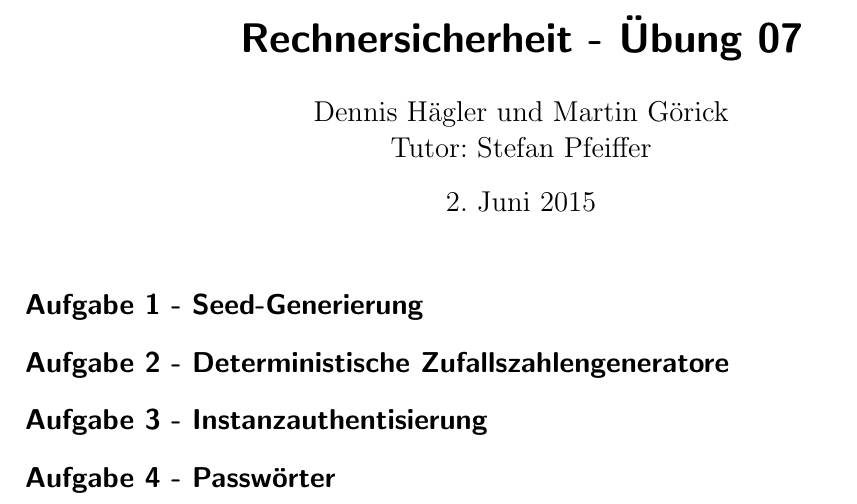
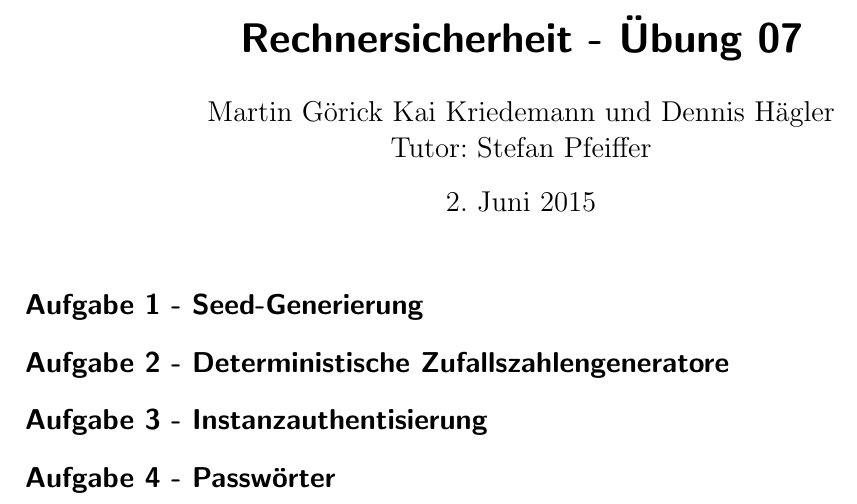
Before and after one commit to DenniJensen/Rechnersicherheit, a LaTeX problem sheet (uebungen/ueb07/07.tex): part of the page, cut so that both start at the same text. Compiled offline with pdfLaTeX.

Commit message:
add new member

```diff
--- a/uebungen/ueb07/07.tex
+++ b/uebungen/ueb07/07.tex
@@ -106,7 +106,7 @@
 
 
 \title{Rechnersicherheit - Übung 07}
-\author{Dennis Hägler und Martin Görick \\ Tutor: Stefan Pfeiffer}
+\author{Martin Görick Kai Kriedemann und Dennis Hägler \\ Tutor: Stefan Pfeiffer}
 %\date{\today}  % if the \date{} command is left out, the current date will be used
 
 
```
